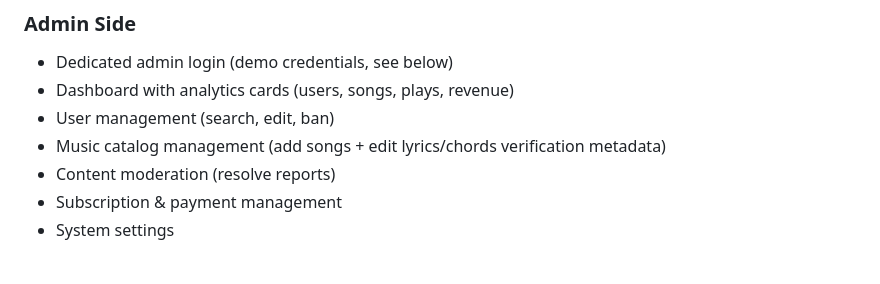
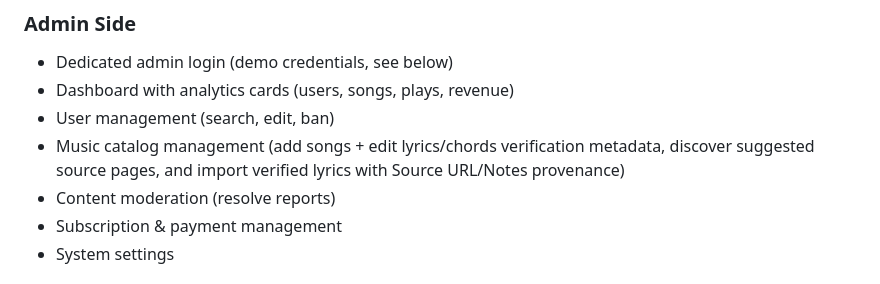
Before and after one commit to aronno-is-here/melodify-music-streaming, a Markdown page: README.md, the part around one of its changes. GitHub-like rendering.

Commit message:
docs: track multi-source lyrics discovery

```diff
--- a/README.md
+++ b/README.md
@@ -61,7 +62,7 @@ A full-featured music streaming web application with user authentication, a song
 - Dedicated admin login (demo credentials, see below)
 - Dashboard with analytics cards (users, songs, plays, revenue)
 - User management (search, edit, ban)
-- Music catalog management (add songs + edit lyrics/chords verification metadata)
+- Music catalog management (add songs + edit lyrics/chords verification metadata, discover suggested source pages, and import verified lyrics with Source URL/Notes provenance)
 - Content moderation (resolve reports)
 - Subscription & payment management
 - System settings
```
Also changed, not shown: other parts of README.md (+1 -0 lines), AGENTS.md (+2 -0 lines).
